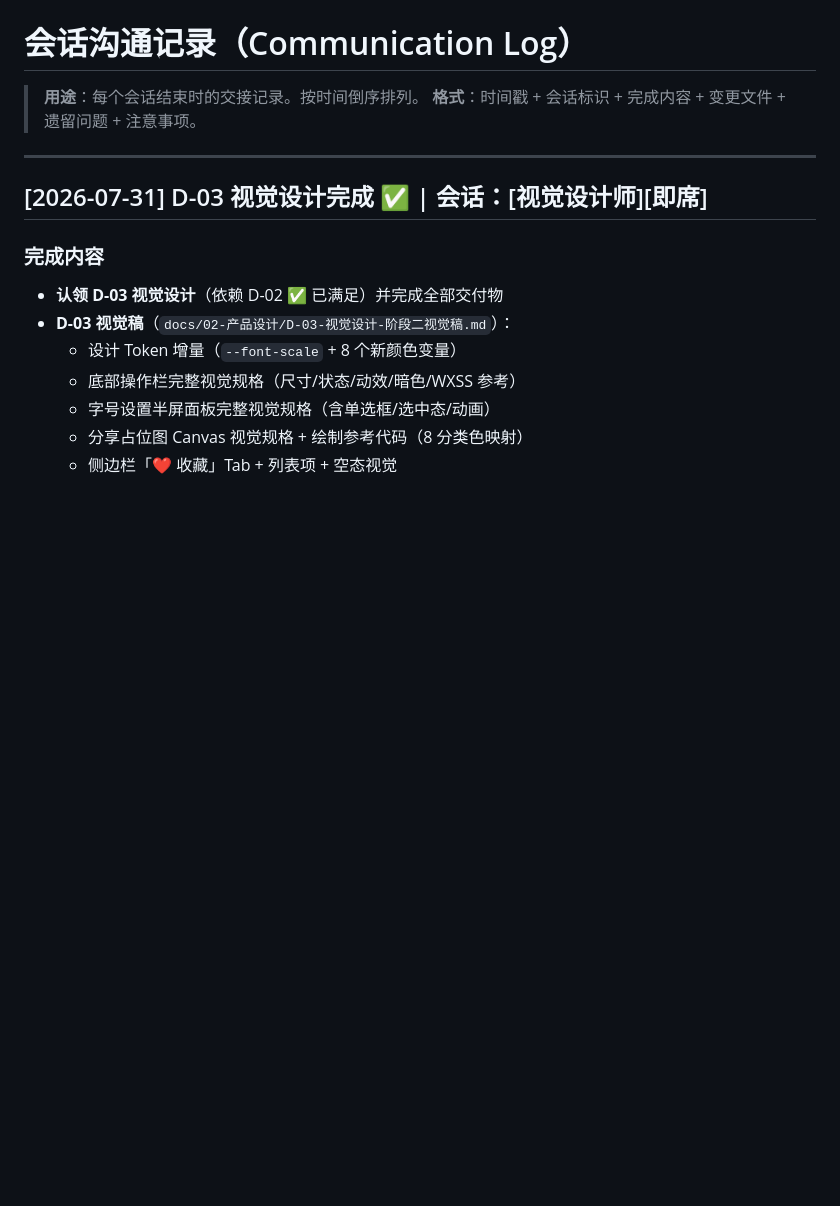
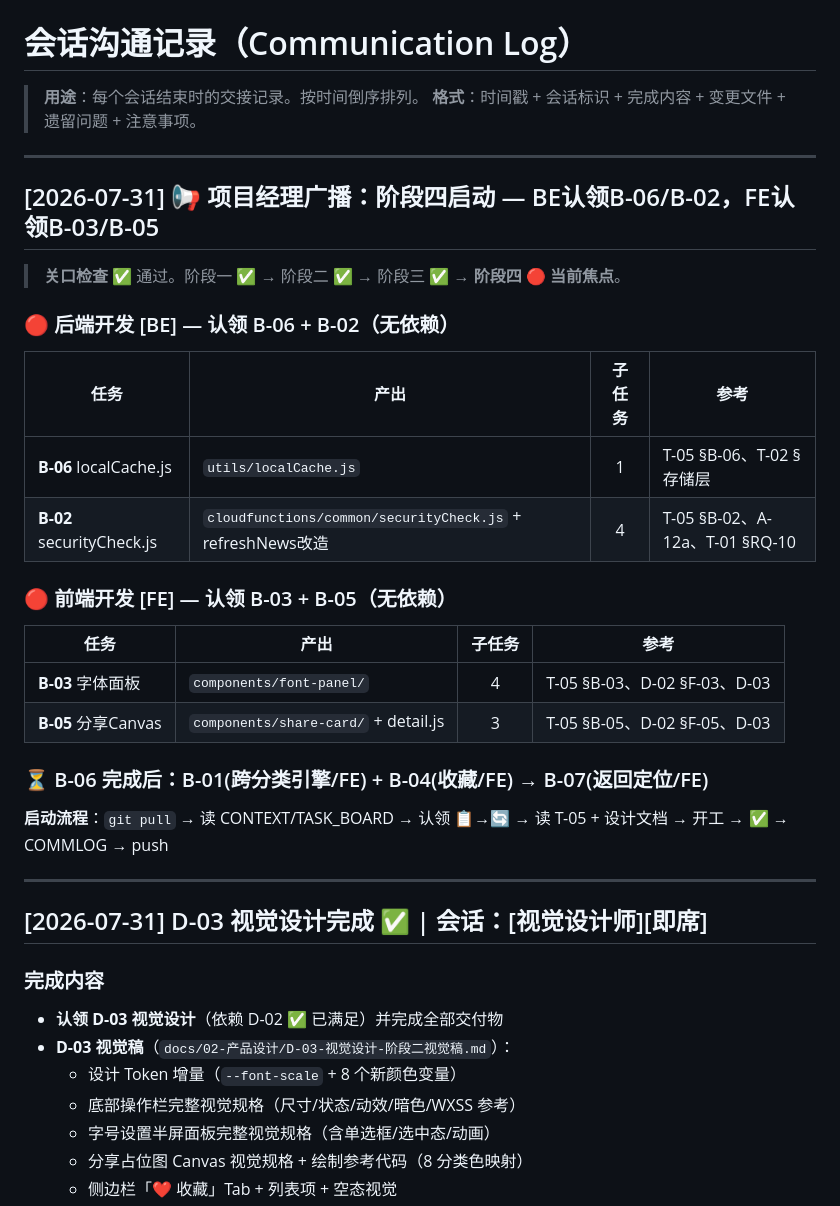
Before and after one commit to tengfeizhao1219/One-News, a Markdown page: COMMLOG.md, the part around the change. Rendered like a GitHub page; blank space fills up the shorter version.

Commit message:
PJM: 📢广播 阶段四启动 BE认领B-06/B-02 FE认领B-03/B-05

```diff
--- a/COMMLOG.md
+++ b/COMMLOG.md
@@ -4,6 +4,32 @@
 > **格式**：时间戳 + 会话标识 + 完成内容 + 变更文件 + 遗留问题 + 注意事项。
 
 ---
+
+## [2026-07-31] 📢 项目经理广播：阶段四启动 — BE认领B-06/B-02，FE认领B-03/B-05
+
+> **关口检查** ✅ 通过。阶段一 ✅ → 阶段二 ✅ → 阶段三 ✅ → **阶段四 🔴 当前焦点**。
+
+### 🔴 后端开发 [BE] — 认领 B-06 + B-02（无依赖）
+
+| 任务 | 产出 | 子任务 | 参考 |
+|------|------|:---:|------|
+| **B-06** localCache.js | `utils/localCache.js` | 1 | T-05 §B-06、T-02 §存储层 |
+| **B-02** securityCheck.js | `cloudfunctions/common/securityCheck.js` + refreshNews改造 | 4 | T-05 §B-02、A-12a、T-01 §RQ-10 |
+
+### 🔴 前端开发 [FE] — 认领 B-03 + B-05（无依赖）
+
+| 任务 | 产出 | 子任务 | 参考 |
+|------|------|:---:|------|
+| **B-03** 字体面板 | `components/font-panel/` | 4 | T-05 §B-03、D-02 §F-03、D-03 |
+| **B-05** 分享Canvas | `components/share-card/` + detail.js | 3 | T-05 §B-05、D-02 §F-05、D-03 |
+
+### ⏳ B-06 完成后：B-01(跨分类引擎/FE) + B-04(收藏/FE) → B-07(返回定位/FE)
+
+**启动流程**：`git pull` → 读 CONTEXT/TASK_BOARD → 认领 📋→🔄 → 读 T-05 + 设计文档 → 开工 → ✅ → COMMLOG → push
+
+---
+
+
 
 ## [2026-07-31] D-03 视觉设计完成 ✅ | 会话：[视觉设计师][即席]
 
```
